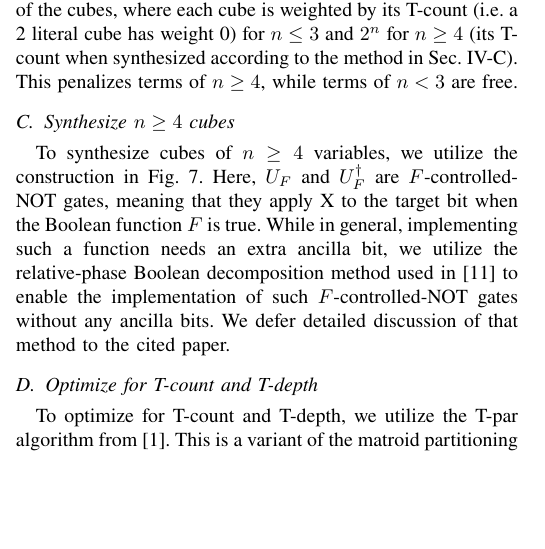
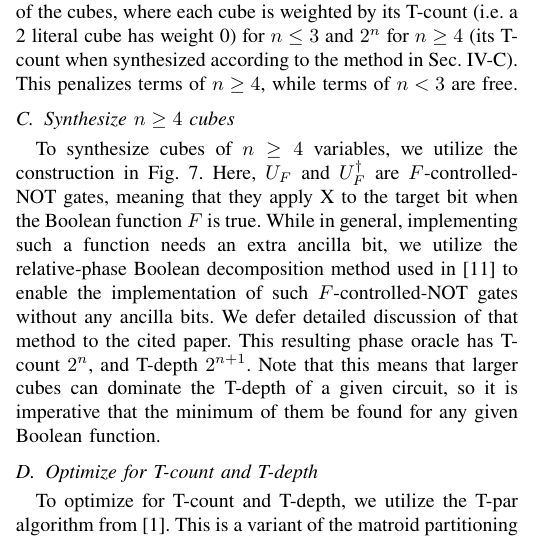
Before and after one commit to ritsu-NGC/q3SATlib, a LaTeX paper (doc/aspdac2026/main.tex, which reads doc/aspdac2026/Pro.tex): part of one column of page 5 of 6, cut so that both start at the same text, the shorter picture padded with empty space. Compiled offline with pdfLaTeX.

Commit message:
fixed some wording

```diff
--- a/doc/aspdac2026/Pro.tex
+++ b/doc/aspdac2026/Pro.tex
@@ -58,7 +58,9 @@ $U_F$ and $U_F^{\dagger}$ are $F$-controlled-NOT gates, meaning that they apply
 the Boolean function $F$ is true. While in general, implementing such a function needs an extra ancilla bit,
 we utilize the relative-phase Boolean decomposition method used in~\cite{bib-clarino-lut} to enable the
 implementation of such $F$-controlled-NOT gates without any ancilla bits. We defer detailed discussion
-of that method to the cited paper.
+of that method to the cited paper. This resulting phase oracle has T-count $2^{n}$, and T-depth $2^{n+1}$.
+Note that this means that larger cubes can dominate the T-depth of a given circuit, so it is imperative
+that the minimum of them be found for any given Boolean function.
 
 \begin{figure}[t]
   \centering
```
